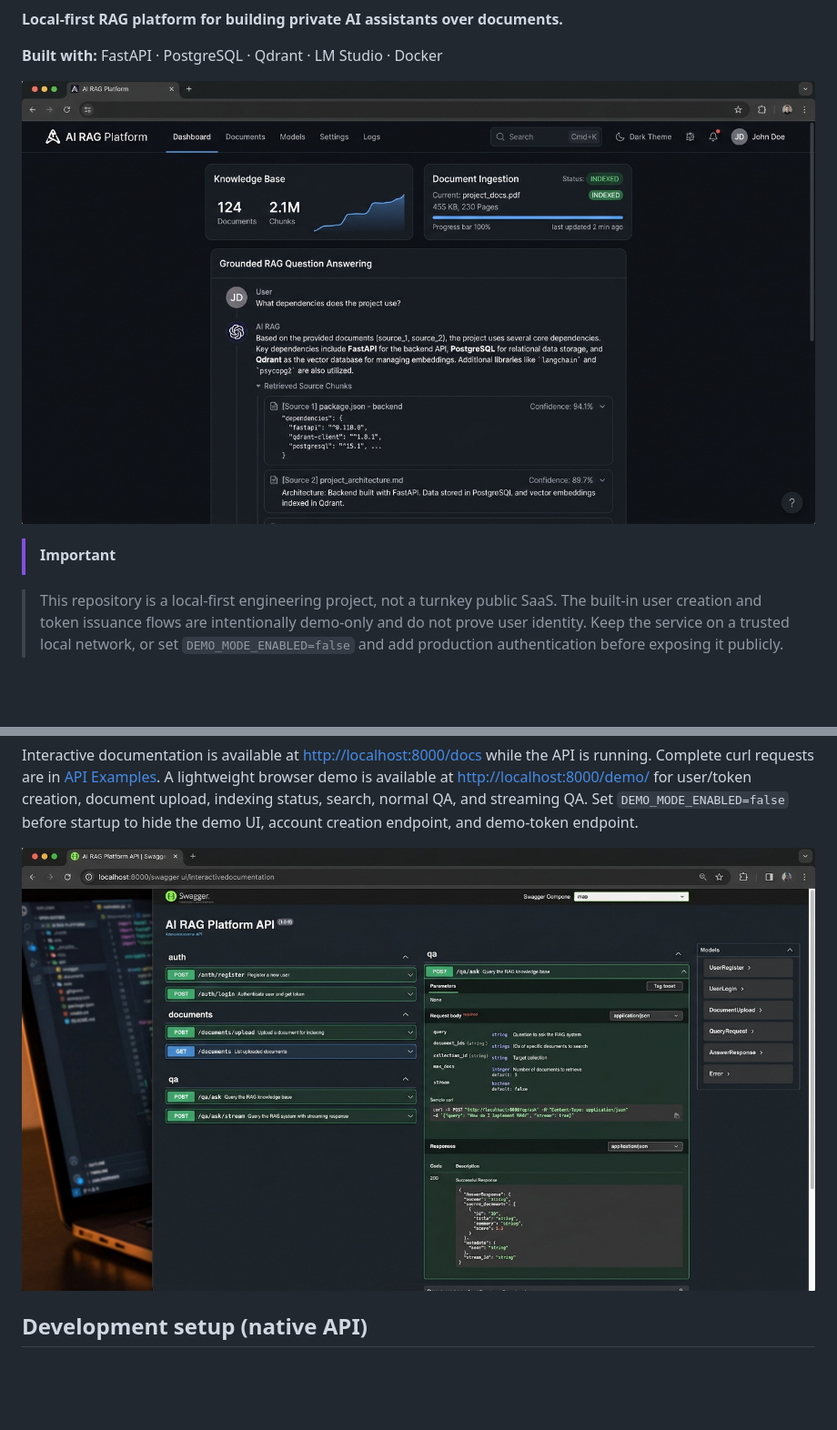
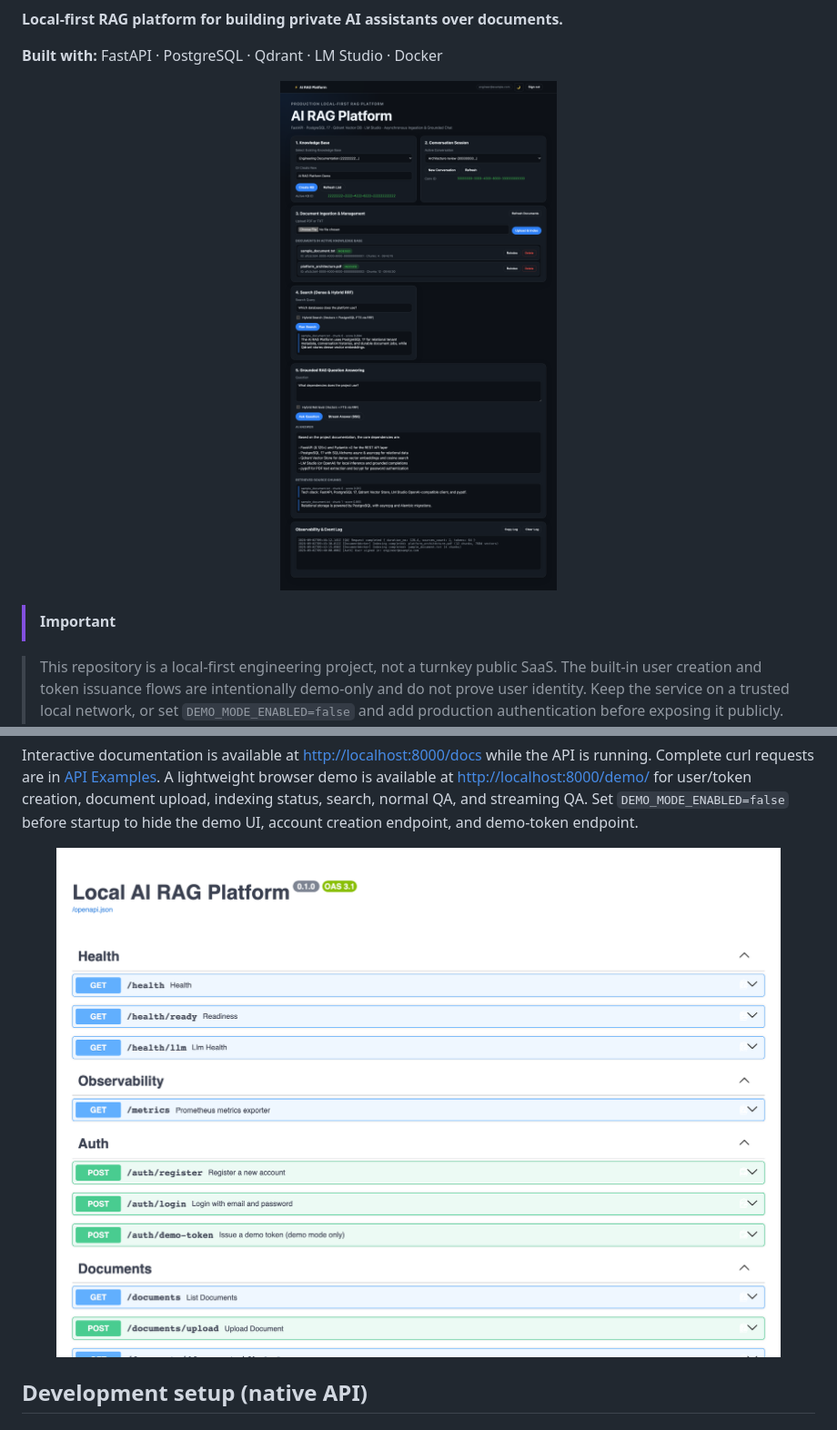
Before and after one commit to roman-nalapko/ai-rag-platform, a Markdown page: README.md, 2 parts joined by grey strips. Shown at 91% size. GitHub-like rendering; pictures changed too: docs/screenshots/api-documentation.jpg (deleted), docs/screenshots/api-documentation.png (added), docs/screenshots/rag-chat-flow.jpg (deleted); blank space fills up the shorter version.

Commit message:
docs: replace mock images with real pixel-perfect browser screenshots of UI, Swagger docs, and CLI evaluation report

```diff
--- a/README.md
+++ b/README.md
@@ -12,10 +12,11 @@
 **Built with:** FastAPI · PostgreSQL · Qdrant · LM Studio · Docker
 
 <p align="center">
-  <img src="docs/screenshots/rag-chat-flow.jpg" alt="AI RAG Platform UI Dashboard" width="100%" />
+  <img src="docs/screenshots/rag-chat-flow.png" alt="AI RAG Platform UI Dashboard" width="100%" />
 </p>
 
 > [!IMPORTANT]
+
 
 > This repository is a local-first engineering project, not a turnkey public
 > SaaS. The built-in user creation and token issuance flows are intentionally
@@ -219,7 +220,7 @@ QA. Set `DEMO_MODE_ENABLED=false` before startup to hide the demo UI, account
 creation endpoint, and demo-token endpoint.
 
 <p align="center">
-  <img src="docs/screenshots/api-documentation.jpg" alt="Interactive OpenAPI Documentation" width="100%" />
+  <img src="docs/screenshots/api-documentation.png" alt="Interactive OpenAPI Documentation" width="100%" />
 </p>
 
 ## Development setup (native API)
```
Also changed, not shown: other parts of README.md (+1 -1 lines), docs/screenshots/evaluation-report.jpg (deleted), docs/screenshots/evaluation-report.png (added), 1 other file.
